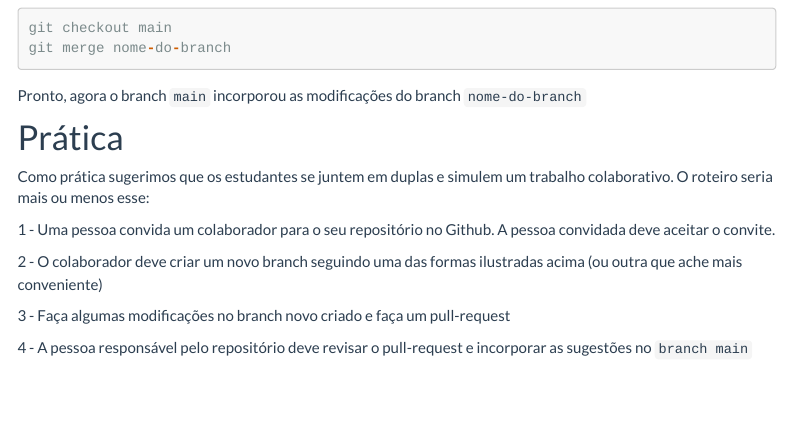
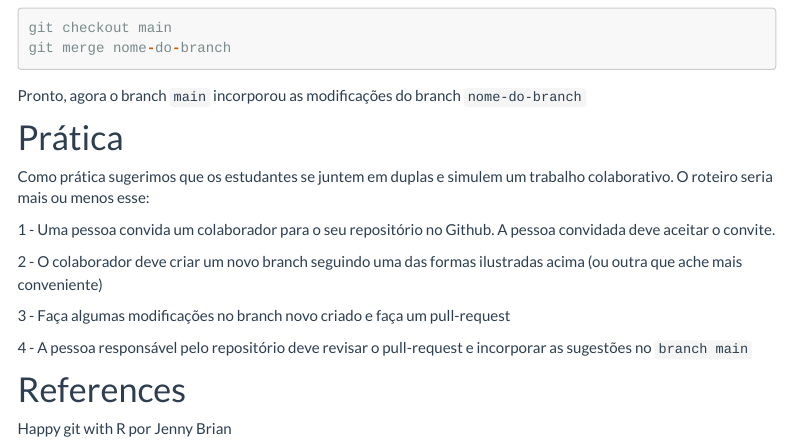
Before and after one commit to GabrielNakamura/USP_reproducibility_BIE5798, an R Markdown document (colabs_github.Rmd): the page in a window 1100 px wide, from 2720 px down. Rendered offline with R 4.5, knitr and Pandoc, with nearby package versions; some code elsewhere in the file could not run offline; menus at the side of the page are left out.

```diff
--- a/colabs_github.Rmd
+++ b/colabs_github.Rmd
@@ -105,3 +105,8 @@
 3 - Faça algumas modificações no branch novo criado e faça um pull-request
 
 4 - A pessoa responsável pelo repositório deve revisar o pull-request e incorporar as sugestões no `branch main`
+
+
+# References
+
+Happy git with R por Jenny Brian
```
Also changed, not shown: colabs_github.html.
